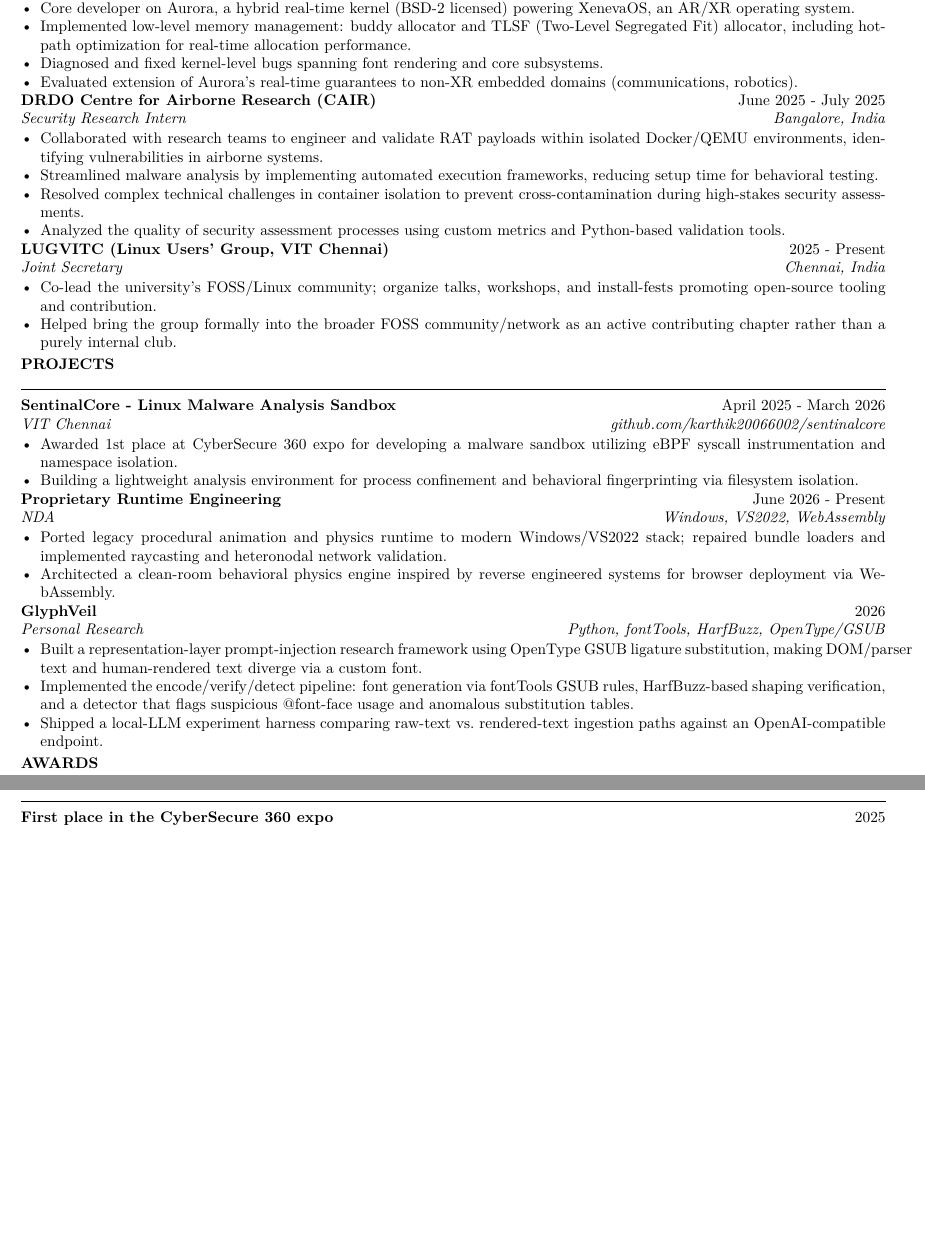
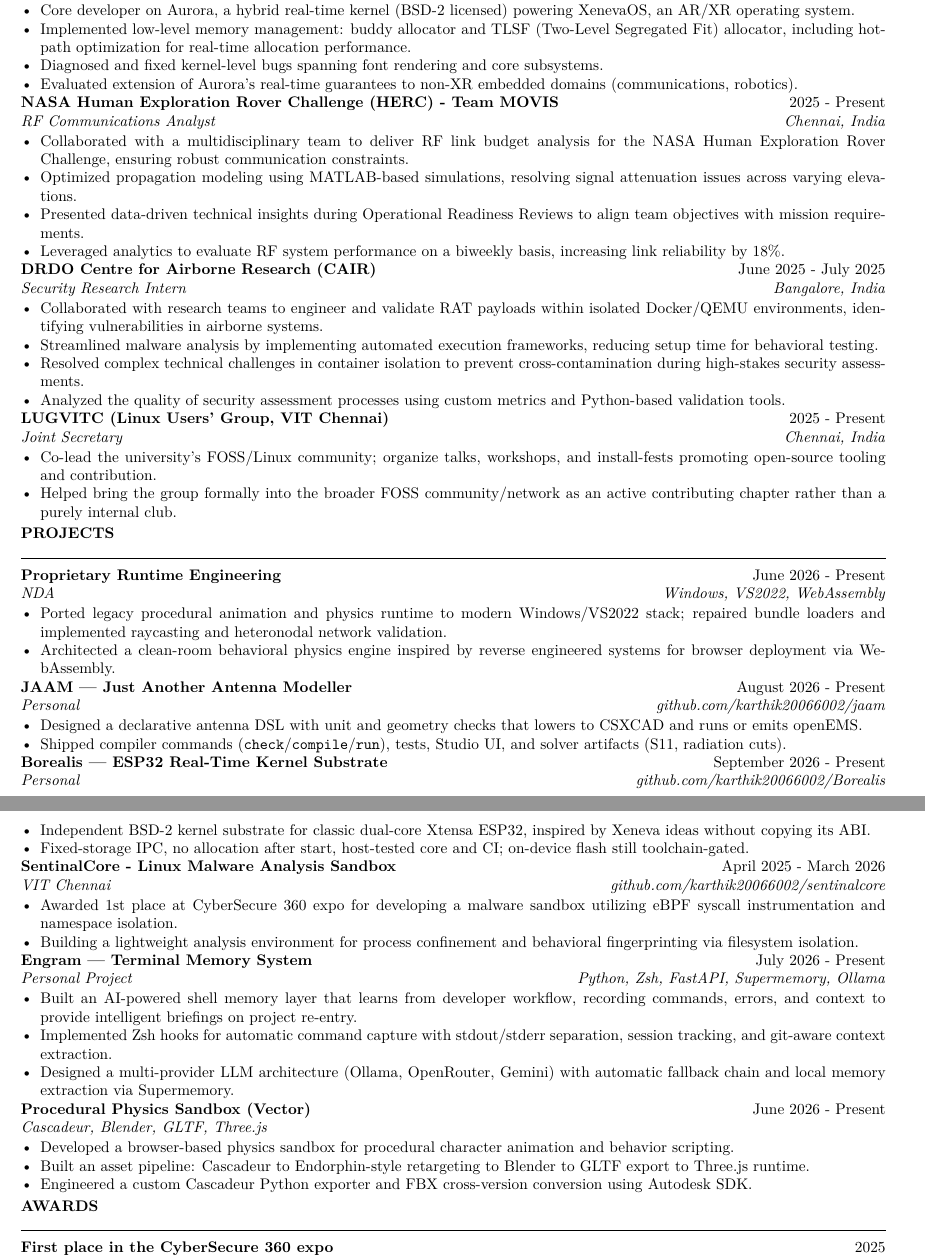
Before and after one commit to karthik20066002/CVAC, a LaTeX CV (resume.tex, which reads projects/borealis.tex, projects/jaam.tex, src/profile_lossfunk.tex): two parts of pages 1 and 2 of 2, joined at a grey line, cut so that both start at the same text, the shorter picture padded with empty space. Compiled offline with pdfLaTeX.

Commit message:
Add Lossfunk resume variant, JAAM, and Borealis

```diff
--- /dev/null
+++ b/projects/borealis.tex
@@ -0,0 +1,7 @@
+\newcommand{\BorealisProject}{%
+  \ProjectEntry{Borealis --- ESP32 Real-Time Kernel Substrate}{September 2026 - Present}{Personal}{github.com/karthik20066002/Borealis}
+  \begin{ResumeItemize}
+    \item Independent BSD-2 kernel substrate for classic dual-core Xtensa ESP32, inspired by Xeneva ideas without copying its ABI.
+    \item Fixed-storage IPC, no allocation after start, host-tested core and CI; on-device flash still toolchain-gated.
+  \end{ResumeItemize}%
+}
--- /dev/null
+++ b/projects/jaam.tex
@@ -0,0 +1,7 @@
+\newcommand{\JAAMProject}{%
+  \ProjectEntry{JAAM --- Just Another Antenna Modeller}{August 2026 - Present}{Personal}{github.com/karthik20066002/jaam}
+  \begin{ResumeItemize}
+    \item Designed a declarative antenna DSL with unit and geometry checks that lowers to CSXCAD and runs or emits openEMS.
+    \item Shipped compiler commands (\texttt{check}/\texttt{compile}/\texttt{run}), tests, Studio UI, and solver artifacts (S11, radiation cuts).
+  \end{ResumeItemize}%
+}
--- a/resume.tex
+++ b/resume.tex
@@ -21,6 +21,8 @@
 \input{projects/necromancy}
 \input{projects/sarcomere}
 \input{projects/engram}
+\input{projects/jaam}
+\input{projects/borealis}
 \input{awards/cybersecure360}
 \input{awards/ctf}
 \input{skills/languages}
@@ -31,13 +33,15 @@
 \input{skills/security}
 \input{src/profile}
 \input{src/profile_c3ihub}
+\input{src/profile_lossfunk}
 
 % Default fallback profile; variants may \renewcommand this.
 \newcommand{\VariantProfile}{\GeneralProfile}
 
 % Select a variant to compile.
-\input{variants/c3ihub}
+% \input{variants/c3ihub}
 % \input{variants/general}
+\input{variants/lossfunk}
 
 \begin{document}
 
--- /dev/null
+++ b/src/profile_lossfunk.tex
@@ -0,0 +1,5 @@
+% src/profile_lossfunk.tex
+\newcommand{\LossfunkProfile}{%
+\ResumeSection{Profile}
+Systems student working on kernels, animation/physics runtimes, RF tooling, and retro software. I build closed loops that can fail: compilers, sandboxes, and emulator-adjacent instrumentation. Applying to Lossfunk Residency to train game world models on pixels and grade them with save-state branches plus a few emulator coordinates. Third-year B.Tech CS (Cybersecurity), VIT Chennai.%
+}
--- /dev/null
+++ b/variants/lossfunk.tex
@@ -0,0 +1,6 @@
+% variants/lossfunk.tex — Lossfunk Residency variant
+\renewcommand{\VariantProfile}{\LossfunkProfile}
+\newcommand{\VariantWork}{\XenevaExperience\HERCExperience\DRDOExperience\LUGVITCExperience}
+\newcommand{\VariantProjects}{\RuntimeProject\JAAMProject\BorealisProject\SentinalCoreProject\EngramProject\VectorProject}
+\newcommand{\VariantAwards}{\CybersecureThreeSixtyAward\CTFAward}
+\newcommand{\VariantSkills}{\LanguagesSkills\SystemsSkills\EmbeddedSkills\GraphicsSkills\SecuritySkills}
```
